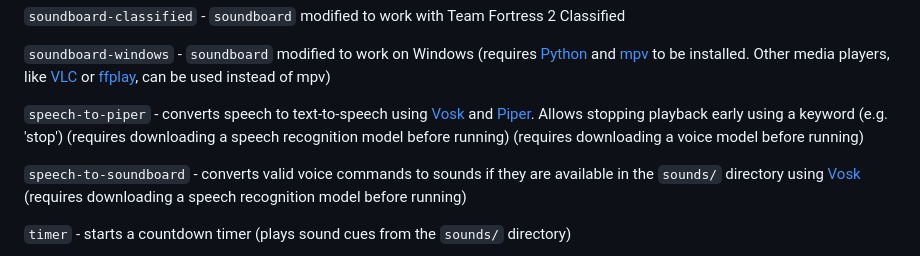
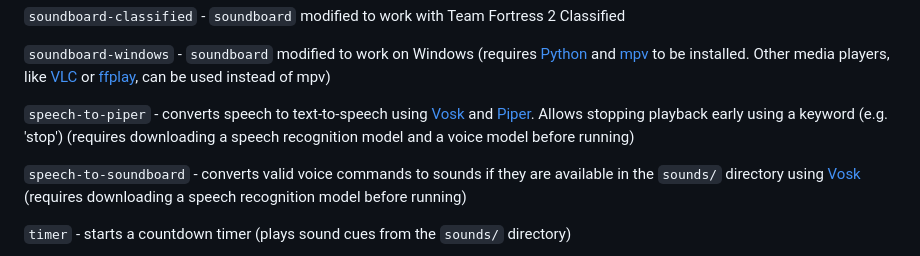
Before and after one commit to henryweaponsguy/tf2-textchat-to-voicechat, a Markdown page: README.md, the part around the change. Rendered like a GitHub page.

```diff
--- a/README.md
+++ b/README.md
@@ -32,7 +32,7 @@ Text chat to voice chat scripts for TF2 available in Bash and Python. Use Docker
 
 `soundboard-windows` - `soundboard` modified to work on Windows (requires [Python](https://www.python.org) and [mpv](https://mpv.io) to be installed. Other media players, like [VLC](https://www.videolan.org/vlc) or [ffplay](https://ffmpeg.org), can be used instead of mpv)
 
-`speech-to-piper` - converts speech to text-to-speech using [Vosk](https://alphacephei.com/vosk) and [Piper](https://github.com/OHF-Voice/piper1-gpl). Allows stopping playback early using a keyword (e.g. 'stop') (requires downloading a speech recognition model before running) (requires downloading a voice model before running)
+`speech-to-piper` - converts speech to text-to-speech using [Vosk](https://alphacephei.com/vosk) and [Piper](https://github.com/OHF-Voice/piper1-gpl). Allows stopping playback early using a keyword (e.g. 'stop') (requires downloading a speech recognition model and a voice model before running)
 
 `speech-to-soundboard` - converts valid voice commands to sounds if they are available in the `sounds/` directory using [Vosk](https://alphacephei.com/vosk) (requires downloading a speech recognition model before running)
 
```
